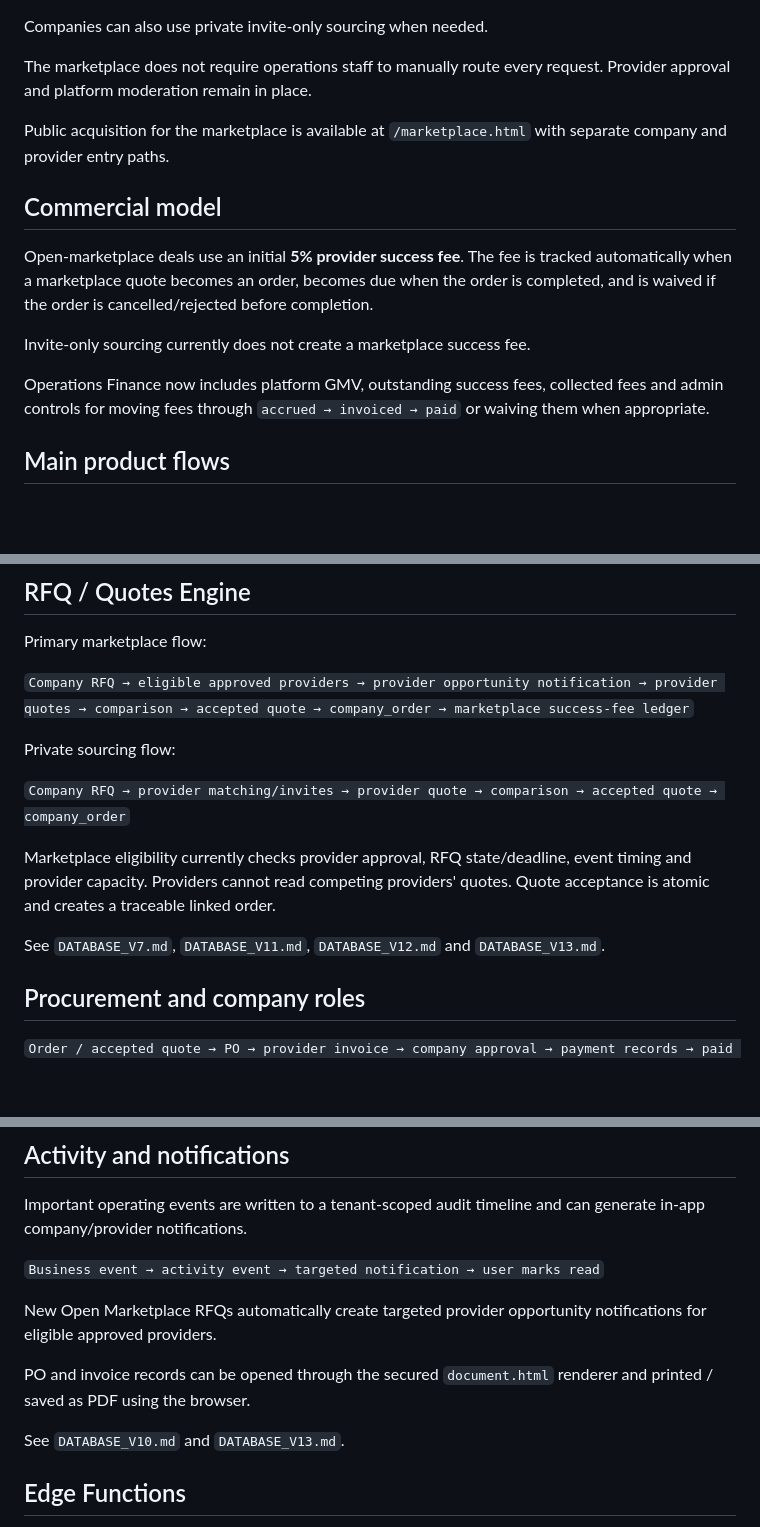
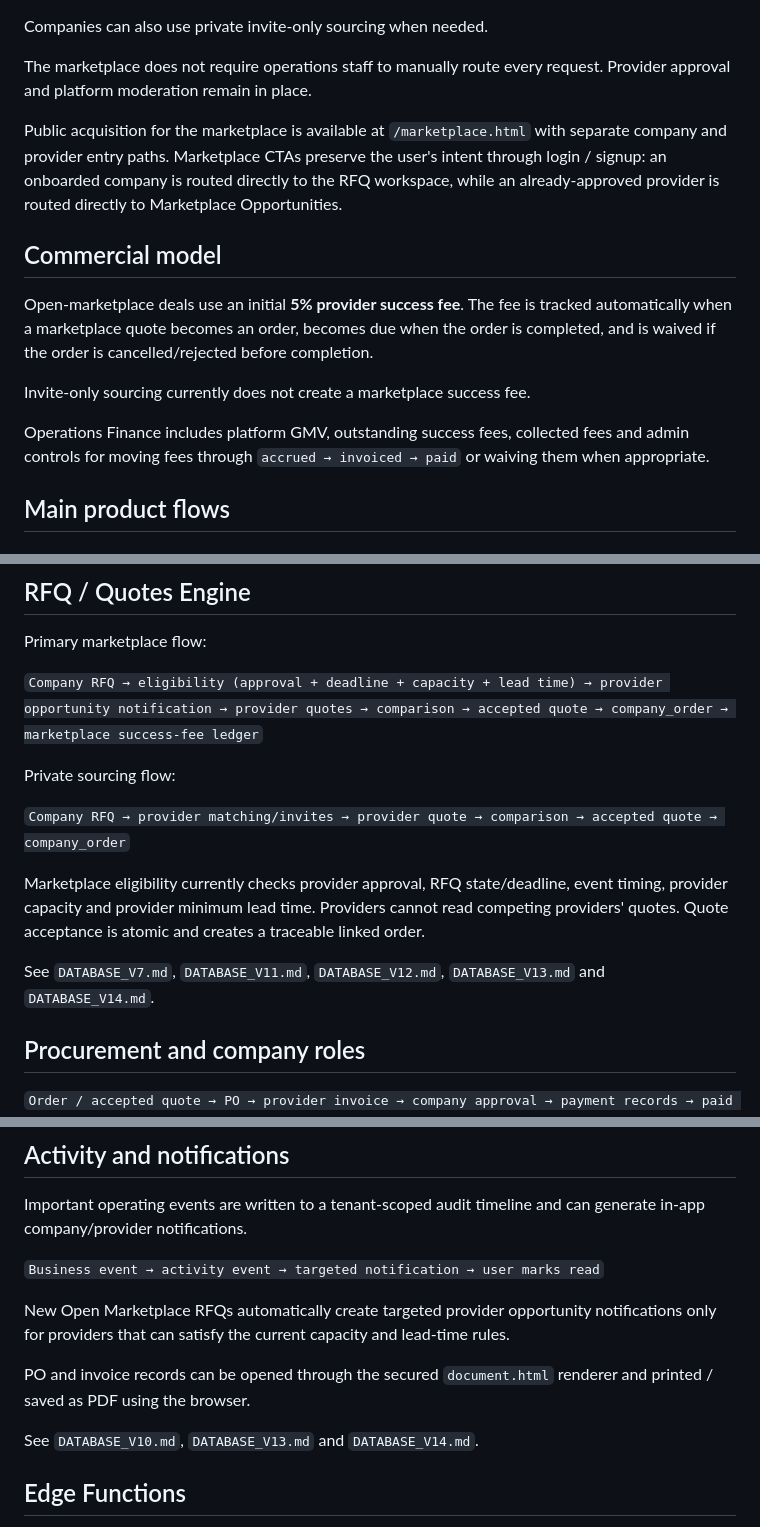
Before and after one commit to Nawar-saf/catering-hub, a Markdown page: README.md, 3 parts joined by grey strips. GitHub-like rendering; blank space fills up the shorter version.

Commit message:
Update product docs through marketplace v14 and conversion flow

```diff
--- a/README.md
+++ b/README.md
@@ -20,7 +20,7 @@ Companies can also use private invite-only sourcing when needed.
 
 The marketplace does not require operations staff to manually route every request. Provider approval and platform moderation remain in place.
 
-Public acquisition for the marketplace is available at `/marketplace.html` with separate company and provider entry paths.
+Public acquisition for the marketplace is available at `/marketplace.html` with separate company and provider entry paths. Marketplace CTAs preserve the user's intent through login / signup: an onboarded company is routed directly to the RFQ workspace, while an already-approved provider is routed directly to Marketplace Opportunities.
 
 ## Commercial model
 
@@ -28,7 +28,7 @@ Open-marketplace deals use an initial **5% provider success fee**. The fee is tr
 
 Invite-only sourcing currently does not create a marketplace success fee.
 
-Operations Finance now includes platform GMV, outstanding success fees, collected fees and admin controls for moving fees through `accrued → invoiced → paid` or waiving them when appropriate.
+Operations Finance includes platform GMV, outstanding success fees, collected fees and admin controls for moving fees through `accrued → invoiced → paid` or waiving them when appropriate.
 
 ## Main product flows
 
@@ -92,15 +95,15 @@ Public forms call the `public-request` Edge Function. The browser does not write
 
 Primary marketplace flow:
 
-`Company RFQ → eligible approved providers → provider opportunity notification → provider quotes → comparison → accepted quote → company_order → marketplace success-fee ledger`
+`Company RFQ → eligibility (approval + deadline + capacity + lead time) → provider opportunity notification → provider quotes → comparison → accepted quote → company_order → marketplace success-fee ledger`
 
 Private sourcing flow:
 
 `Company RFQ → provider matching/invites → provider quote → comparison → accepted quote → company_order`
 
-Marketplace eligibility currently checks provider approval, RFQ state/deadline, event timing and provider capacity. Providers cannot read competing providers' quotes. Quote acceptance is atomic and creates a traceable linked order.
+Marketplace eligibility currently checks provider approval, RFQ state/deadline, event timing, provider capacity and provider minimum lead time. Providers cannot read competing providers' quotes. Quote acceptance is atomic and creates a traceable linked order.
 
-See `DATABASE_V7.md`, `DATABASE_V11.md`, `DATABASE_V12.md` and `DATABASE_V13.md`.
+See `DATABASE_V7.md`, `DATABASE_V11.md`, `DATABASE_V12.md`, `DATABASE_V13.md` and `DATABASE_V14.md`.
 
 ## Procurement and company roles
 
@@ -124,11 +127,11 @@ Important operating events are written to a tenant-scoped audit timeline and can
 
 `Business event → activity event → targeted notification → user marks read`
 
-New Open Marketplace RFQs automatically create targeted provider opportunity notifications for eligible approved providers.
+New Open Marketplace RFQs automatically create targeted provider opportunity notifications only for providers that can satisfy the current capacity and lead-time rules.
 
 PO and invoice records can be opened through the secured `document.html` renderer and printed / saved as PDF using the browser.
 
-See `DATABASE_V10.md` and `DATABASE_V13.md`.
+See `DATABASE_V10.md`, `DATABASE_V13.md` and `DATABASE_V14.md`.
 
 ## Edge Functions
 
```
Also changed, not shown: other parts of README.md (+5 -1 lines).
